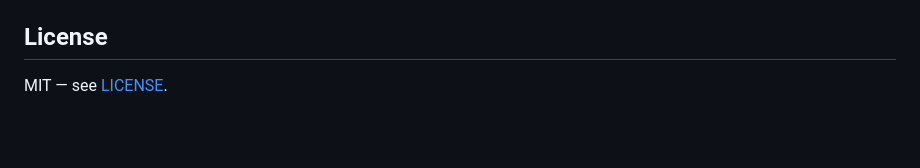
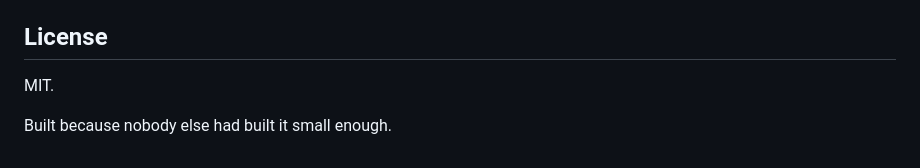
Before and after one commit to Z4YT0N/dev-server-manager, a Markdown page: README.md, the part around one of its changes. Rendered like a GitHub page; blank space fills up the shorter version.

```diff
--- a/README.md
+++ b/README.md
@@ -108,4 +138,6 @@ If you find a way to read a process's actual CWD on Windows without admin/native
 
 ## License
 
-MIT — see [LICENSE](./LICENSE).
+MIT.
+
+Built because nobody else had built it small enough.
```
Also changed, not shown: other parts of README.md (+91 -61 lines).
